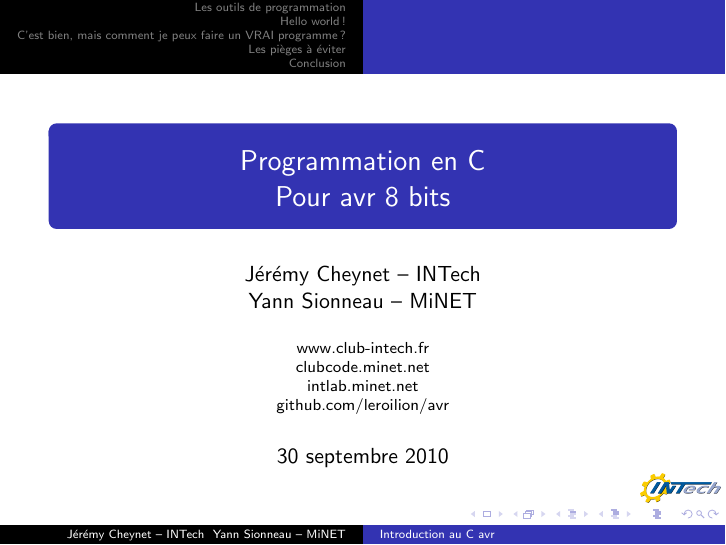
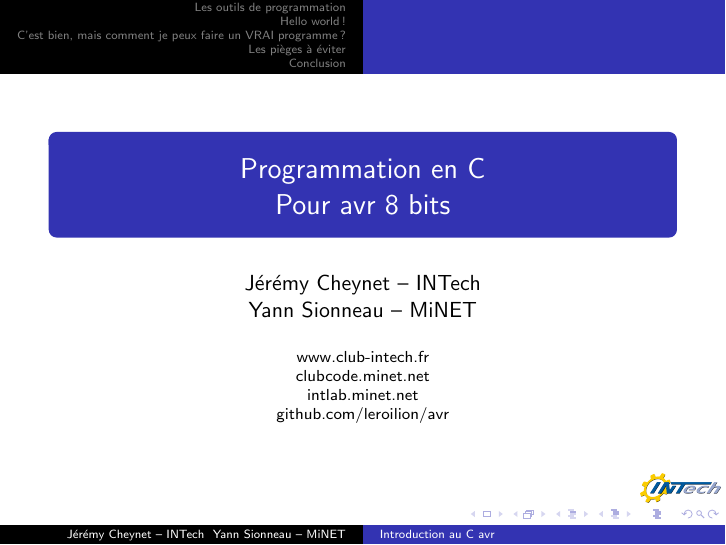
Before and after one commit to leroilion/avr, LaTeX slides (presentation/presentation.tex): page 1 of 96. Compiled offline with pdfLaTeX.

Commit message:
correction de la date

```diff
--- a/presentation/presentation.tex
+++ b/presentation/presentation.tex
@@ -41,7 +41,7 @@ xleftmargin=+0cm
 \title[Introduction au C avr]{Programmation en C\\Pour avr 8 bits}
 \author{J\'er\'emy Cheynet -- INTech \\ Yann Sionneau -- MiNET}
 \institute{www.club-intech.fr \\ clubcode.minet.net \\ intlab.minet.net \\ github.com/leroilion/avr}
-\date{30 septembre 2010}
+\date{}
 \logo{\includegraphics[height=0.5cm]{image/intech.png}}
 
 
```
